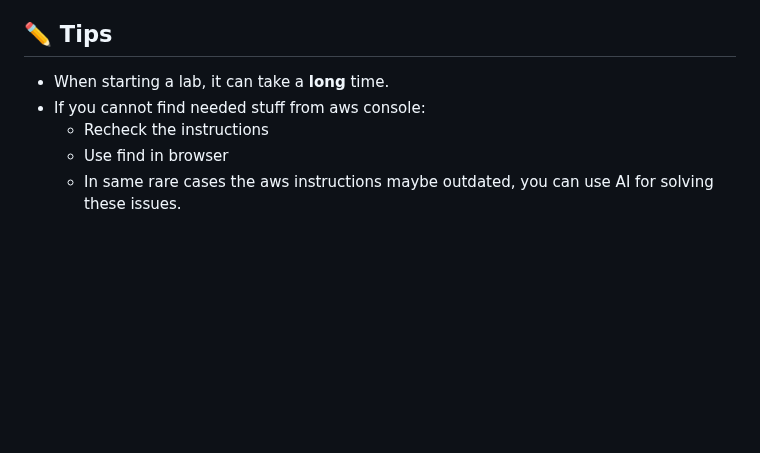
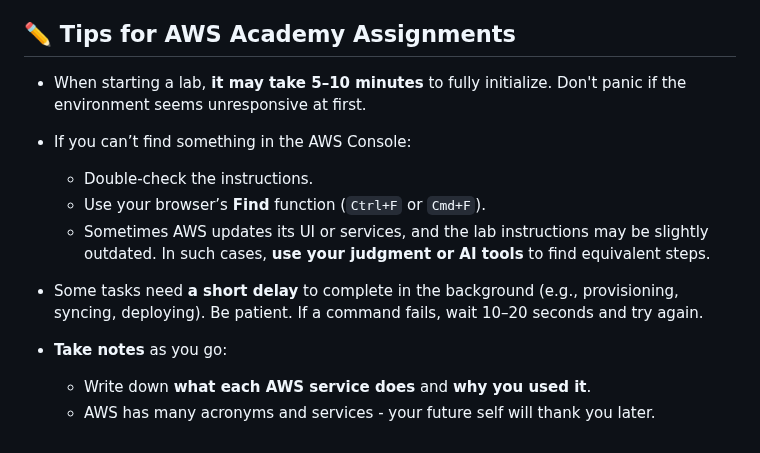
Before and after one commit to pohjus/pohjus.github.io, a Markdown page: aws/index.md, the part around one of its changes. Drawn GitHub-style; blank space fills up the shorter version.

Commit message:
docs(aws/index.md): add refined tips

```diff
--- a/aws/index.md
+++ b/aws/index.md
@@ -57,10 +57,19 @@ Course Duration: **Week 36 to Week 50**, Course consists of following modules:
   - If you fail the exam, you can retake the exam twice.
   - If you pass the exam, you can retake the exam once.
 
-## ✏️ Tips
+## ✏️ Tips for AWS Academy Assignments
 
-- When starting a lab, it can take a **long** time.
-- If you cannot find needed stuff from aws console:
-  - Recheck the instructions
-  - Use find in browser
-  - In same rare cases the aws instructions maybe outdated, you can use AI for solving these issues.
+- When starting a lab, **it may take 5–10 minutes** to fully initialize. Don't panic if the environment seems unresponsive at first.
+
+- If you can’t find something in the AWS Console:
+
+  - Double-check the instructions.
+  - Use your browser’s **Find** function (`Ctrl+F` or `Cmd+F`).
+  - Sometimes AWS updates its UI or services, and the lab instructions may be slightly outdated. In such cases, **use your judgment or AI tools** to find equivalent steps.
+
+- Some tasks need **a short delay** to complete in the background (e.g., provisioning, syncing, deploying). Be patient. If a command fails, wait 10–20 seconds and try again.
+
+- **Take notes** as you go:
+
+  - Write down **what each AWS service does** and **why you used it**.
+  - AWS has many acronyms and services - your future self will thank you later.
```
Also changed, not shown: other parts of aws/index.md (+1 -1 lines).
